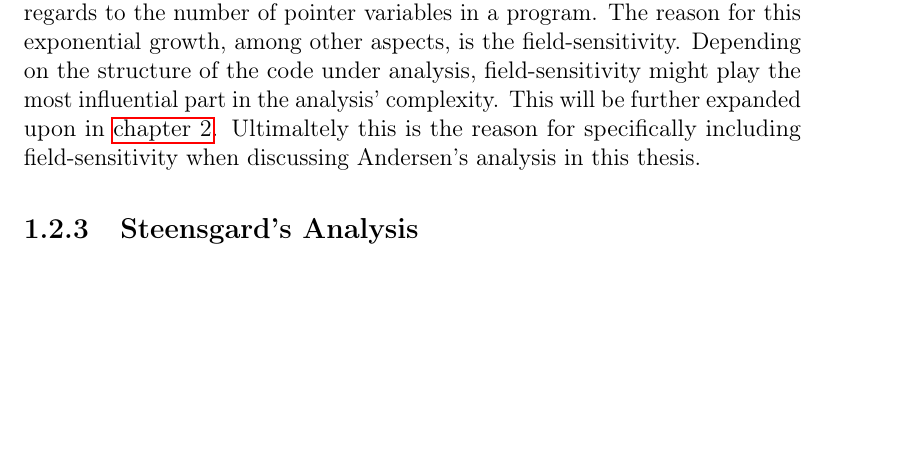
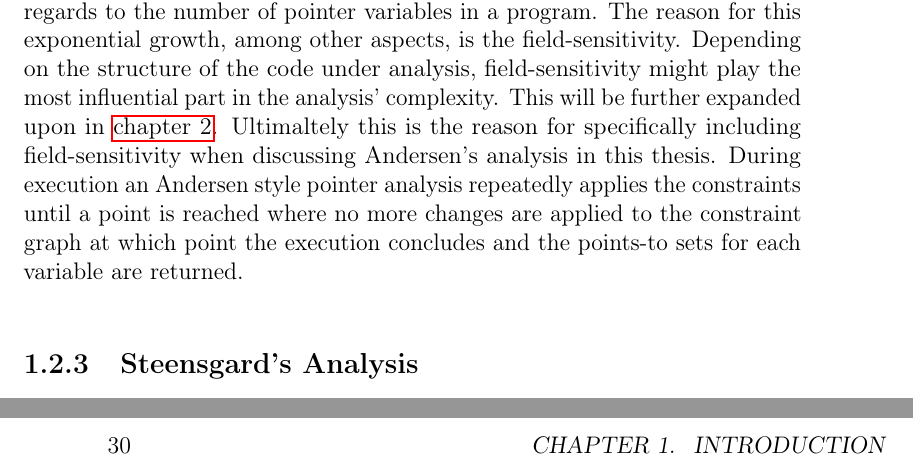
Before and after one commit to lukasboettcher/msc-paper, a LaTeX thesis (main.tex, which reads include/chap1_introduction.tex): part of page 21 of 40 before the commit and two parts of pages 21 and 34 of 42 after it, the two joined at a grey line, cut so that both start at the same text, the shorter picture padded with empty space. Compiled offline with pdfLaTeX.

Commit message:
explain end state of ander alg

```diff
--- a/include/chap1_introduction.tex
+++ b/include/chap1_introduction.tex
@@ -203,6 +203,7 @@ The underlying idea is that the Algorithm operates on a given program by convert
 These constraints can be classified into a few types which can be seen in \autoref{tab:ander}.
 It is worth noting that in literatur the field-sensitivity aspect is often omitted from the definition of the Andersen analysis although it was included in the original specification.
 As mentioned in \autoref{chap:intro} the complexity of Andersen's analysis grows exponentially with regards to the number of pointer variables in a program. The reason for this exponential growth, among other aspects, is the field-sensitivity. Depending on the structure of the code under analysis, field-sensitivity might play the most influential part in the analysis' complexity. This will be further expanded upon in \autoref{chap:main}. Ultimaltely this is the reason for specifically including field-sensitivity when discussing Andersen's analysis in this thesis.
+During execution an Andersen style pointer analysis repeatedly applies the constraints until a point is reached where no more changes are applied to the constraint graph at which point the execution concludes and the points-to sets for each variable are returned.
 \begin{table}
     \begin{center}
         \caption{Constraints of an inclusion-based pointer analysis.}
```
